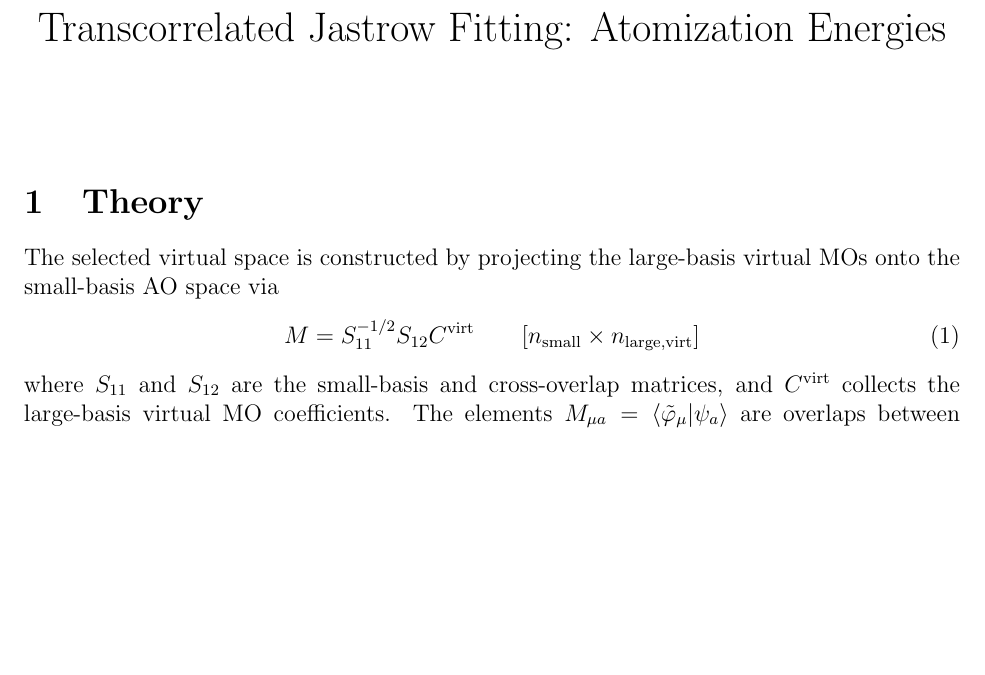
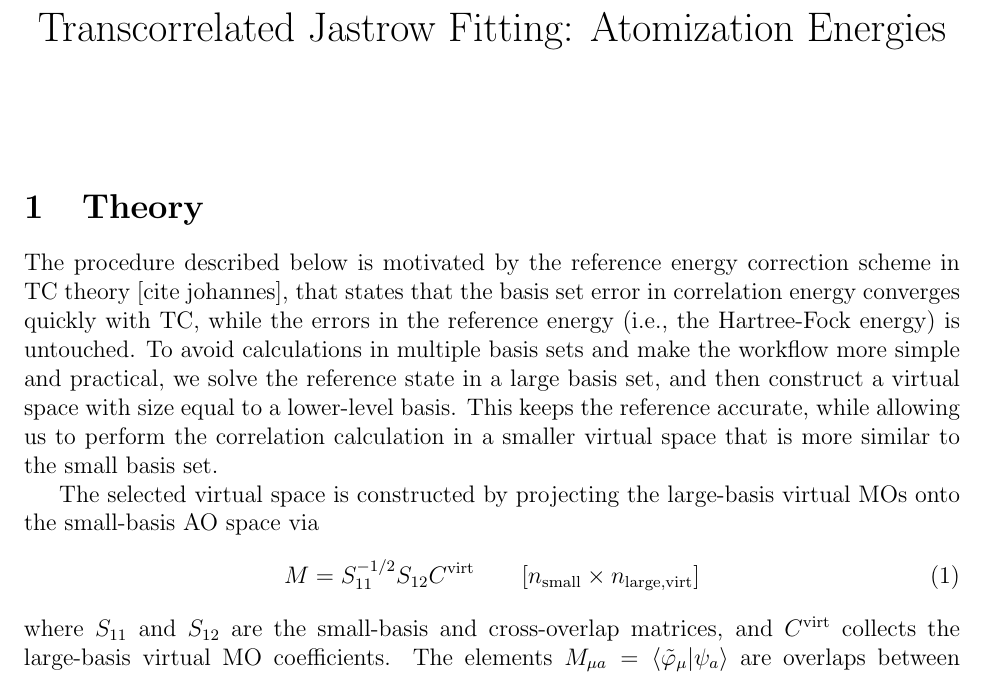
Before and after one commit to simulak1/tc-g2-data, a LaTeX document (main.tex): part of page 1 of 4, cut so that both start at the same text, the shorter picture padded with empty space. Compiled offline with pdfLaTeX.

Commit message:
Improving text

```diff
--- a/main.tex
+++ b/main.tex
@@ -22,6 +22,8 @@
 %% ============================================================
 \section{Theory}
 %% =================================================
+
+The procedure described below is motivated by the reference energy correction scheme in TC theory [cite johannes], that states that the basis set error in correlation energy converges quickly with TC, while the errors in the reference energy (i.e., the Hartree-Fock energy) is untouched.  To avoid calculations in multiple basis sets and make the workflow more simple and practical, we solve the reference state in a large basis set, and then construct a virtual space with size equal to a lower-level basis. This keeps the reference accurate, while allowing us to perform the correlation calculation in a smaller virtual space that is more similar to the small basis set.
 
 The selected virtual space is constructed by projecting the large-basis virtual
 MOs onto the small-basis AO space via
```
Also changed, not shown: main.pdf, 5 other files.
